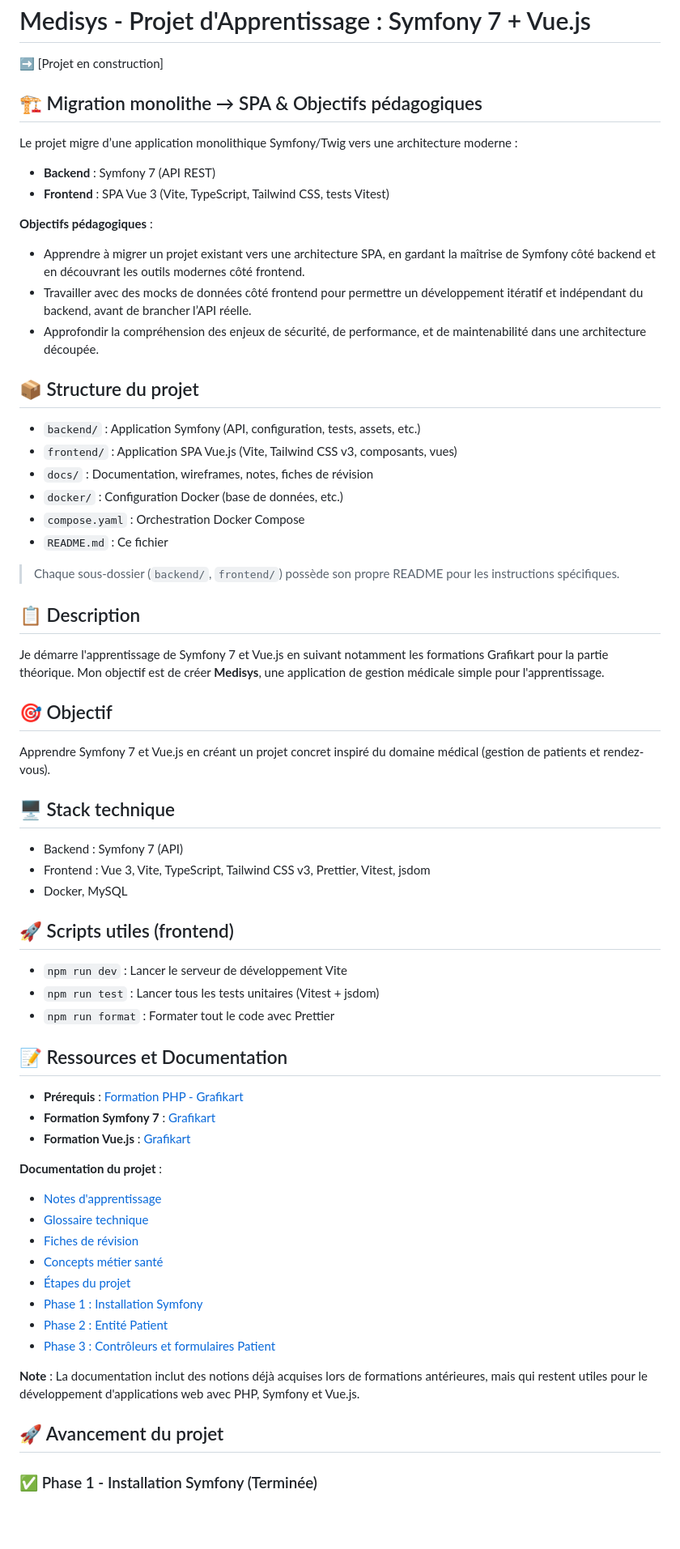
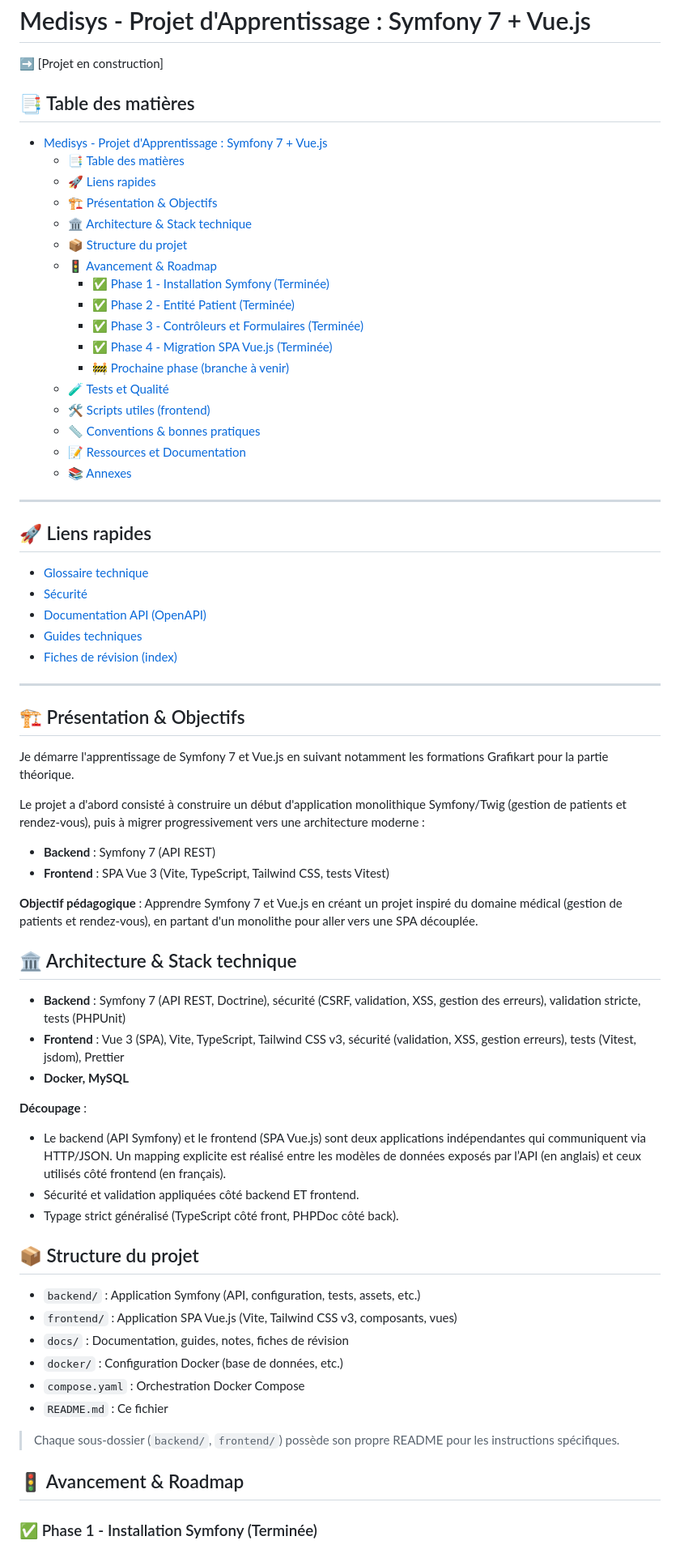
Before and after one commit to DonovanGROUT/Medisys, a Markdown page: README.md, the part around one of its changes. Shown at 81% size. GitHub-like rendering; blank space fills up the shorter version.

Commit message:
docs: update main README

```diff
--- a/README.md
+++ b/README.md
@@ -3,67 +3,70 @@
 ➡️ [Projet en construction]
 <!-- DEPLOY-LINK-END -->
 
-## 🏗️ Migration monolithe → SPA & Objectifs pédagogiques
+## 📑 Table des matières
 
-Le projet migre d’une application monolithique Symfony/Twig vers une architecture moderne :
+- [Medisys - Projet d'Apprentissage : Symfony 7 + Vue.js](#medisys---projet-dapprentissage--symfony-7--vuejs)
+  - [📑 Table des matières](#-table-des-matières)
+  - [🚀 Liens rapides](#-liens-rapides)
+  - [🏗️ Présentation \& Objectifs](#️-présentation--objectifs)
+  - [🏛️ Architecture \& Stack technique](#️-architecture--stack-technique)
+  - [📦 Structure du projet](#-structure-du-projet)
+  - [🚦 Avancement \& Roadmap](#-avancement--roadmap)
+    - [✅ Phase 1 - Installation Symfony (Terminée)](#-phase-1---installation-symfony-terminée)
+    - [✅ Phase 2 - Entité Patient (Terminée)](#-phase-2---entité-patient-terminée)
+    - [✅ Phase 3 - Contrôleurs et Formulaires (Terminée)](#-phase-3---contrôleurs-et-formulaires-terminée)
+    - [✅ Phase 4 - Migration SPA Vue.js (Terminée)](#-phase-4---migration-spa-vuejs-terminée)
+    - [🚧 Prochaine phase (branche à venir)](#-prochaine-phase-branche-à-venir)
+  - [🧪 Tests et Qualité](#-tests-et-qualité)
+  - [🛠️ Scripts utiles (frontend)](#️-scripts-utiles-frontend)
+  - [📏 Conventions \& bonnes pratiques](#-conventions--bonnes-pratiques)
+  - [📝 Ressources et Documentation](#-ressources-et-documentation)
+  - [📚 Annexes](#-annexes)
+
+---
+
+## 🚀 Liens rapides
+
+- [Glossaire technique](docs/GLOSSARY.md)
+- [Sécurité](docs/SECURITY.md)
+- [Documentation API (OpenAPI)](docs/README-OPENAPI.md)
+- [Guides techniques](docs/project/)
+- [Fiches de révision (index)](docs/revision-sheets/INDEX.md)
+
+---
+
+## 🏗️ Présentation & Objectifs
+
+Je démarre l'apprentissage de Symfony 7 et Vue.js en suivant notamment les formations Grafikart pour la partie théorique.
+
+Le projet a d'abord consisté à construire un début d'application monolithique Symfony/Twig (gestion de patients et rendez-vous), puis à migrer progressivement vers une architecture moderne :
 - **Backend** : Symfony 7 (API REST)
 - **Frontend** : SPA Vue 3 (Vite, TypeScript, Tailwind CSS, tests Vitest)
 
-**Objectifs pédagogiques** :
-- Apprendre à migrer un projet existant vers une architecture SPA, en gardant la maîtrise de Symfony côté backend et en découvrant les outils modernes côté frontend.
-- Travailler avec des mocks de données côté frontend pour permettre un développement itératif et indépendant du backend, avant de brancher l’API réelle.
-- Approfondir la compréhension des enjeux de sécurité, de performance, et de maintenabilité dans une architecture découpée.
+**Objectif pédagogique** : Apprendre Symfony 7 et Vue.js en créant un projet inspiré du domaine médical (gestion de patients et rendez-vous), en partant d'un monolithe pour aller vers une SPA découplée.
+
+## 🏛️ Architecture & Stack technique
+
+- **Backend** : Symfony 7 (API REST, Doctrine), sécurité (CSRF, validation, XSS, gestion des erreurs), validation stricte, tests (PHPUnit)
+- **Frontend** : Vue 3 (SPA), Vite, TypeScript, Tailwind CSS v3, sécurité (validation, XSS, gestion erreurs), tests (Vitest, jsdom), Prettier
+- **Docker, MySQL**
+
+**Découpage** :
+- Le backend (API Symfony) et le frontend (SPA Vue.js) sont deux applications indépendantes qui communiquent via HTTP/JSON. Un mapping explicite est réalisé entre les modèles de données exposés par l’API (en anglais) et ceux utilisés côté frontend (en français).
+- Sécurité et validation appliquées côté backend ET frontend.
+- Typage strict généralisé (TypeScript côté front, PHPDoc côté back).
 
 ## 📦 Structure du projet
 
 - `backend/` : Application Symfony (API, configuration, tests, assets, etc.)
 - `frontend/` : Application SPA Vue.js (Vite, Tailwind CSS v3, composants, vues)
-- `docs/` : Documentation, wireframes, notes, fiches de révision
+- `docs/` : Documentation, guides, notes, fiches de révision
 - `docker/` : Configuration Docker (base de données, etc.)
 - `compose.yaml` : Orchestration Docker Compose
 - `README.md` : Ce fichier
 
 > Chaque sous-dossier (`backend/`, `frontend/`) possède son propre README pour les instructions spécifiques.
 
-## 📋 Description
-
-Je démarre l'apprentissage de Symfony 7 et Vue.js en suivant notamment les formations Grafikart pour la partie théorique. Mon objectif est de créer **Medisys**, une application de gestion médicale simple pour l'apprentissage.
-
-## 🎯 Objectif
-
-Apprendre Symfony 7 et Vue.js en créant un projet concret inspiré du domaine médical (gestion de patients et rendez-vous).
-
-## 🖥️ Stack technique
-
-- Backend : Symfony 7 (API)
-- Frontend : Vue 3, Vite, TypeScript, Tailwind CSS v3, Prettier, Vitest, jsdom
-- Docker, MySQL
-
-## 🚀 Scripts utiles (frontend)
-
-- `npm run dev` : Lancer le serveur de développement Vite
-- `npm run test` : Lancer tous les tests unitaires (Vitest + jsdom)
-- `npm run format` : Formater tout le code avec Prettier
-
-## 📝 Ressources et Documentation
-
-- **Prérequis** : [Formation PHP - Grafikart](https://grafikart.fr/formations/php)
-- **Formation Symfony 7** : [Grafikart](https://grafikart.fr/formations/apprendre-symfony-7)
-- **Formation Vue.js** : [Grafikart](https://grafikart.fr/formations/vuejs)
-
-**Documentation du projet** :
-
-- [Notes d'apprentissage](docs/LEARNING-NOTES.md)
-- [Glossaire technique](docs/GLOSSARY.md)
-- [Fiches de révision](docs/revision-sheets/INDEX.md)
-- [Concepts métier santé](docs/MEDICAL-BUSINESS-CONCEPTS.md)
-- [Étapes du projet](docs/project/PROJECT-PREPARATION.md)
-- [Phase 1 : Installation Symfony](docs/project/PHASE-1-SYMFONY-INSTALLATION.md)
-- [Phase 2 : Entité Patient](docs/project/PHASE-2-PATIENT-ENTITY.md)
-- [Phase 3 : Contrôleurs et formulaires Patient](docs/project/PHASE-3-PATIENT-CONTROLLERS-FORMS.md)
-
-**Note** : La documentation inclut des notions déjà acquises lors de formations antérieures, mais qui restent utiles pour le développement d'applications web avec PHP, Symfony et Vue.js.
-
-## 🚀 Avancement du projet
+## 🚦 Avancement & Roadmap
 
 ### ✅ Phase 1 - Installation Symfony (Terminée)
```
Also changed, not shown: other parts of README.md (+49 -14 lines).
